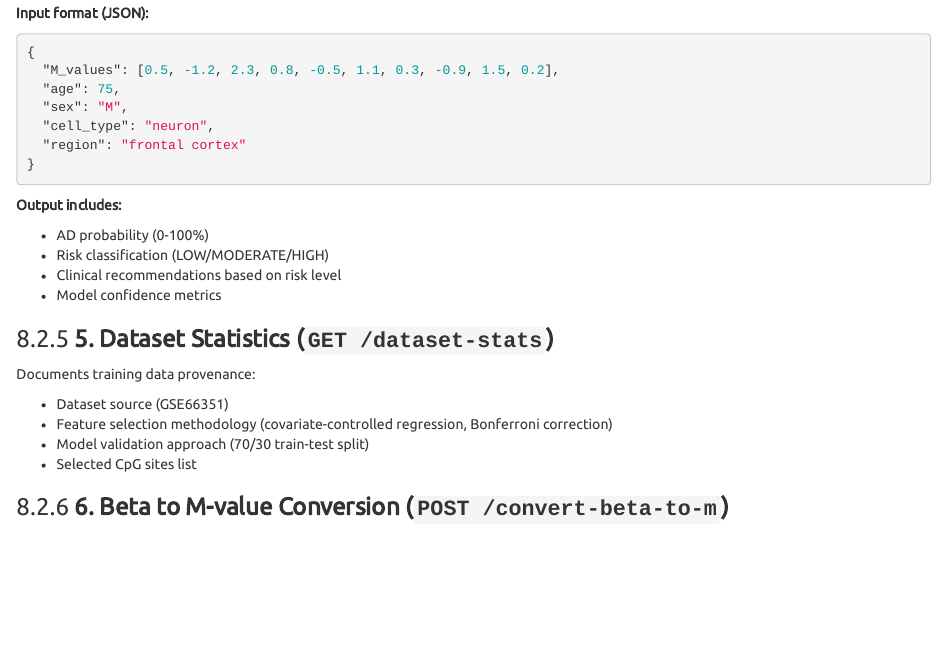
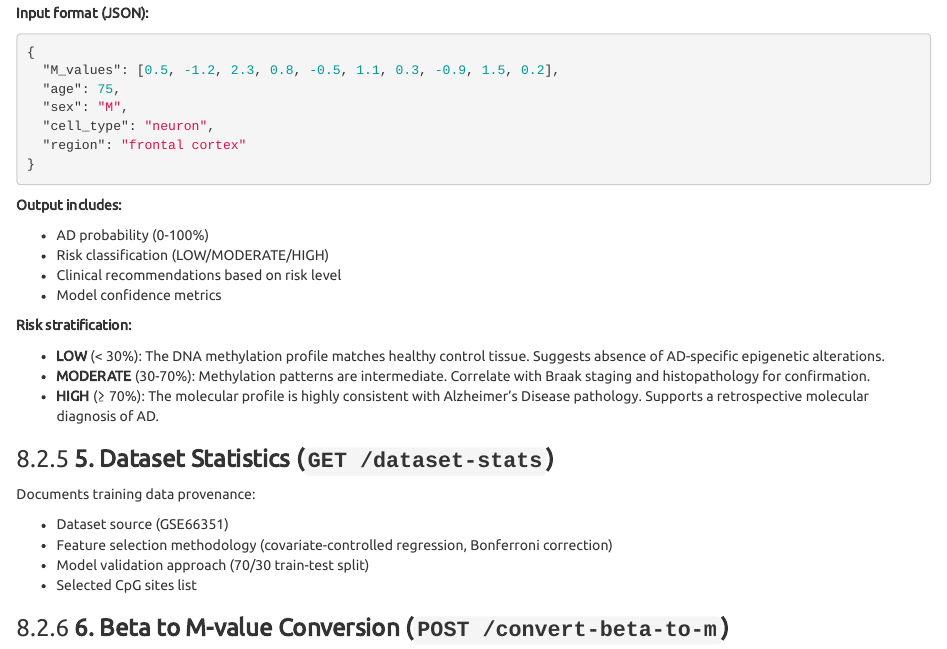
Before and after one commit to Tomaserra/BioInformatics-Final-Project, an R Markdown document (Report Part 1.rmd): the page in a window 1100 px wide, from 11660 px down. Rendered offline with R 4.5, knitr and Pandoc, with nearby package versions; some code elsewhere in the file could not run offline.

Commit message:
Update risk recommendation and add risk stratification
Revised the API output example in presentation and documentation files to use a more specific recommendation: 'Highly consistent with AD pathology.' Added detailed risk stratification criteria to the report files, clarifying LOW, MODERATE, and HIGH risk levels based on probability thresholds. Updated the model RDS file.

```diff
--- a/Report Part 1.rmd
+++ b/Report Part 1.rmd
@@ -1351,6 +1351,13 @@ Generates Alzheimer's risk prediction for individual patients.
 - Model confidence metrics
 
 
+**Risk stratification:**
+
+- **LOW** (< 30%): The DNA methylation profile matches healthy control tissue. Suggests absence of AD-specific epigenetic alterations.
+- **MODERATE** (30-70%): Methylation patterns are intermediate. Correlate with Braak staging and histopathology for confirmation.
+- **HIGH** (≥ 70%): The molecular profile is highly consistent with Alzheimer's Disease pathology. Supports a retrospective molecular diagnosis of AD.
+
+
 ### **5. Dataset Statistics (`GET /dataset-stats`)**
 
 Documents training data provenance:
```
Also changed, not shown: Presentation Part 1.qmd (+1 -2 lines), Presentation Part 1.html, Report-Part-1.html, alzheimers_model_api.rds.
